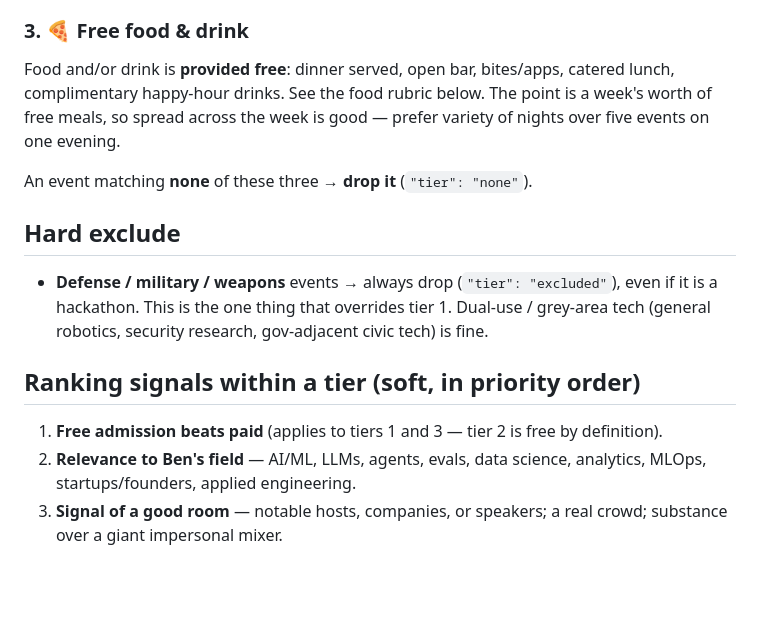
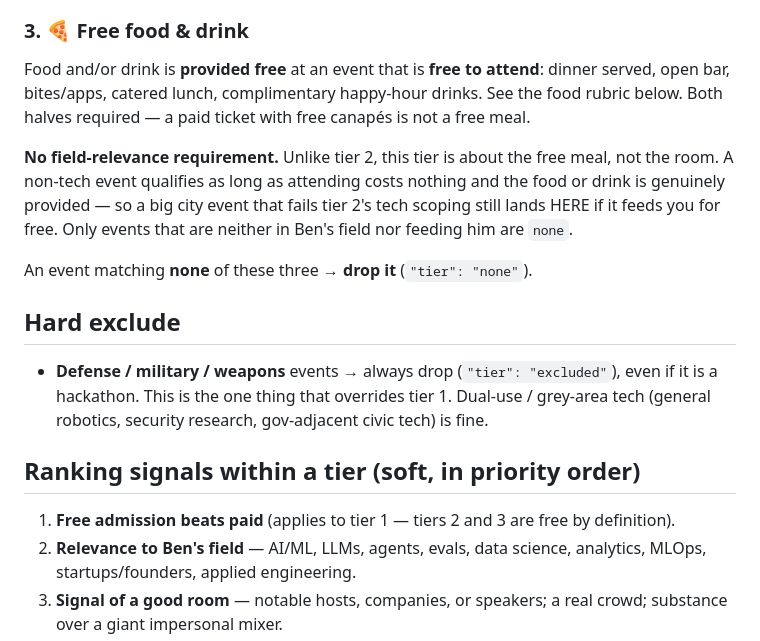
Before and after one commit to BenjaminHolderbein/luma-scout, a Markdown page: preferences.md, the part around the change. Rendered like a GitHub page; blank space fills up the shorter version.

Commit message:
Tier 3 needs no field relevance -- free food at a free event counts, period
The tech scoping added to tier 2 must not bleed downward: a non-tech
event that is free to attend and feeds you belongs in the food tier.
Made the free-admission half of tier 3 explicit while at it (a paid
ticket with free canapés is not a free meal), and moved the
free-beats-paid soft signal to tier 1 only, since 2 and 3 are now free
by definition.

Co-Authored-By: Claude Fable 5 <noreply@anthropic.com>

```diff
--- a/preferences.md
+++ b/preferences.md
@@ -47,10 +47,16 @@ provided) or nowhere.
 
 ### 3. 🍕 Free food & drink
 
-Food and/or drink is **provided free**: dinner served, open bar, bites/apps,
-catered lunch, complimentary happy-hour drinks. See the food rubric below.
-The point is a week's worth of free meals, so spread across the week is good —
-prefer variety of nights over five events on one evening.
+Food and/or drink is **provided free** at an event that is **free to attend**:
+dinner served, open bar, bites/apps, catered lunch, complimentary happy-hour
+drinks. See the food rubric below. Both halves required — a paid ticket with
+free canapés is not a free meal.
+
+**No field-relevance requirement.** Unlike tier 2, this tier is about the free
+meal, not the room. A non-tech event qualifies as long as attending costs
+nothing and the food or drink is genuinely provided — so a big city event
+that fails tier 2's tech scoping still lands HERE if it feeds you for free.
+Only events that are neither in Ben's field nor feeding him are `none`.
 
 An event matching **none** of these three → **drop it** (`"tier": "none"`).
 
@@ -63,8 +69,8 @@ An event matching **none** of these three → **drop it** (`"tier": "none"`).
 
 ## Ranking signals within a tier (soft, in priority order)
 
-1. **Free admission beats paid** (applies to tiers 1 and 3 — tier 2 is free by
-   definition).
+1. **Free admission beats paid** (applies to tier 1 — tiers 2 and 3 are free
+   by definition).
 2. **Relevance to Ben's field** — AI/ML, LLMs, agents, evals, data science,
    analytics, MLOps, startups/founders, applied engineering.
 3. **Signal of a good room** — notable hosts, companies, or speakers; a real
```
